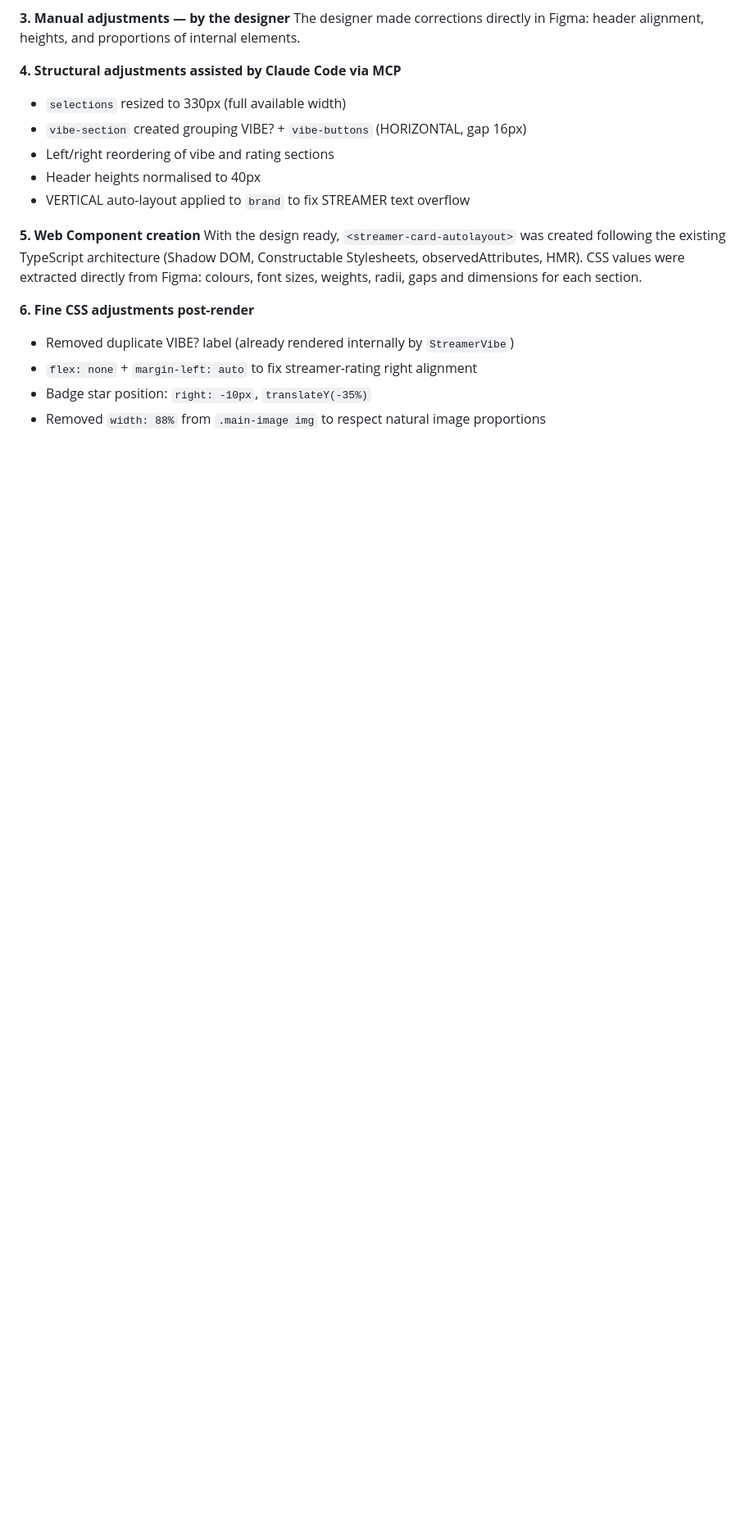
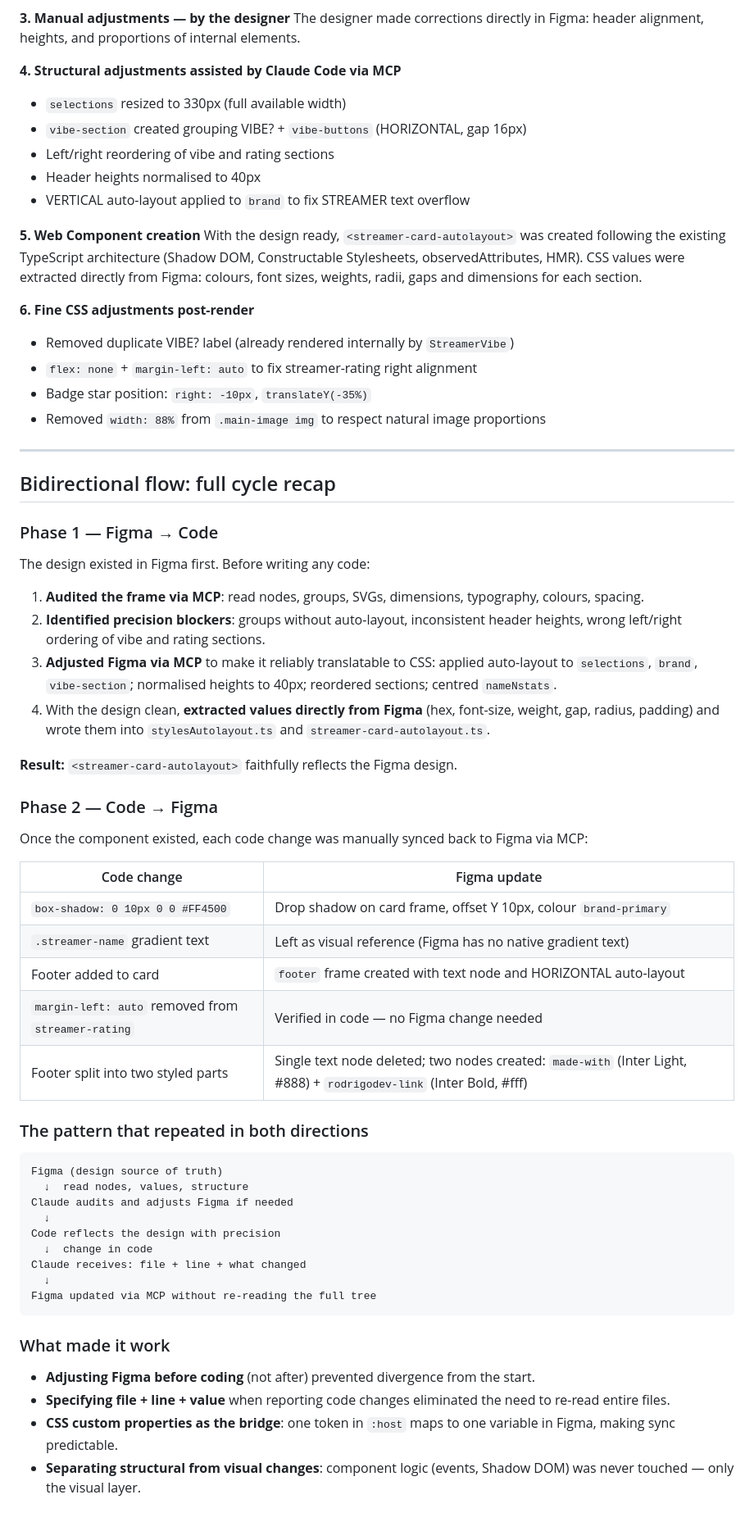
Before and after one commit to rodo08/ClaudioFigma, a Markdown page: README.md, the part around one of its changes. Shown at 82% size. Rendered like a GitHub page; blank space fills up the shorter version.

Commit message:
docs: document full bidirectional flow cycle and add interaction lessons 4 and 5
- Added 'Bidirectional flow: full cycle recap' section covering both phases
  (Figma→Code audit+build and Code→Figma sync log with change table)
- Lesson 4: always specify sync direction explicitly (Code→Figma vs Figma→Code)
- Lesson 5: single text node cannot represent two visual styles — must split nodes

Co-Authored-By: Claude Sonnet 4.6 <noreply@anthropic.com>

````diff
--- a/README.md
+++ b/README.md
@@ -365,3 +389,51 @@ With the design ready, `<streamer-card-autolayout>` was created following the ex
 - `flex: none` + `margin-left: auto` to fix streamer-rating right alignment
 - Badge star position: `right: -10px`, `translateY(-35%)`
 - Removed `width: 88%` from `.main-image img` to respect natural image proportions
+
+---
+
+## Bidirectional flow: full cycle recap
+
+### Phase 1 — Figma → Code
+
+The design existed in Figma first. Before writing any code:
+
+1. **Audited the frame via MCP**: read nodes, groups, SVGs, dimensions, typography, colours, spacing.
+2. **Identified precision blockers**: groups without auto-layout, inconsistent header heights, wrong left/right ordering of vibe and rating sections.
+3. **Adjusted Figma via MCP** to make it reliably translatable to CSS: applied auto-layout to `selections`, `brand`, `vibe-section`; normalised heights to 40px; reordered sections; centred `nameNstats`.
+4. With the design clean, **extracted values directly from Figma** (hex, font-size, weight, gap, radius, padding) and wrote them into `stylesAutolayout.ts` and `streamer-card-autolayout.ts`.
+
+**Result:** `<streamer-card-autolayout>` faithfully reflects the Figma design.
+
+### Phase 2 — Code → Figma
+
+Once the component existed, each code change was manually synced back to Figma via MCP:
+
+| Code change | Figma update |
+|---|---|
+| `box-shadow: 0 10px 0 0 #FF4500` | Drop shadow on card frame, offset Y 10px, colour `brand-primary` |
+| `.streamer-name` gradient text | Left as visual reference (Figma has no native gradient text) |
+| Footer added to card | `footer` frame created with text node and HORIZONTAL auto-layout |
+| `margin-left: auto` removed from `streamer-rating` | Verified in code — no Figma change needed |
+| Footer split into two styled parts | Single text node deleted; two nodes created: `made-with` (Inter Light, #888) + `rodrigodev-link` (Inter Bold, #fff) |
+
+### The pattern that repeated in both directions
+
+```
+Figma (design source of truth)
+  ↓  read nodes, values, structure
+Claude audits and adjusts Figma if needed
+  ↓
+Code reflects the design with precision
+  ↓  change in code
+Claude receives: file + line + what changed
+  ↓
+Figma updated via MCP without re-reading the full tree
+```
+
+### What made it work
+
+- **Adjusting Figma before coding** (not after) prevented divergence from the start.
+- **Specifying file + line + value** when reporting code changes eliminated the need to re-read entire files.
+- **CSS custom properties as the bridge**: one token in `:host` maps to one variable in Figma, making sync predictable.
+- **Separating structural from visual changes**: component logic (events, Shadow DOM) was never touched — only the visual layer.
````
Also changed, not shown: other parts of README.md (+24 -0 lines).
